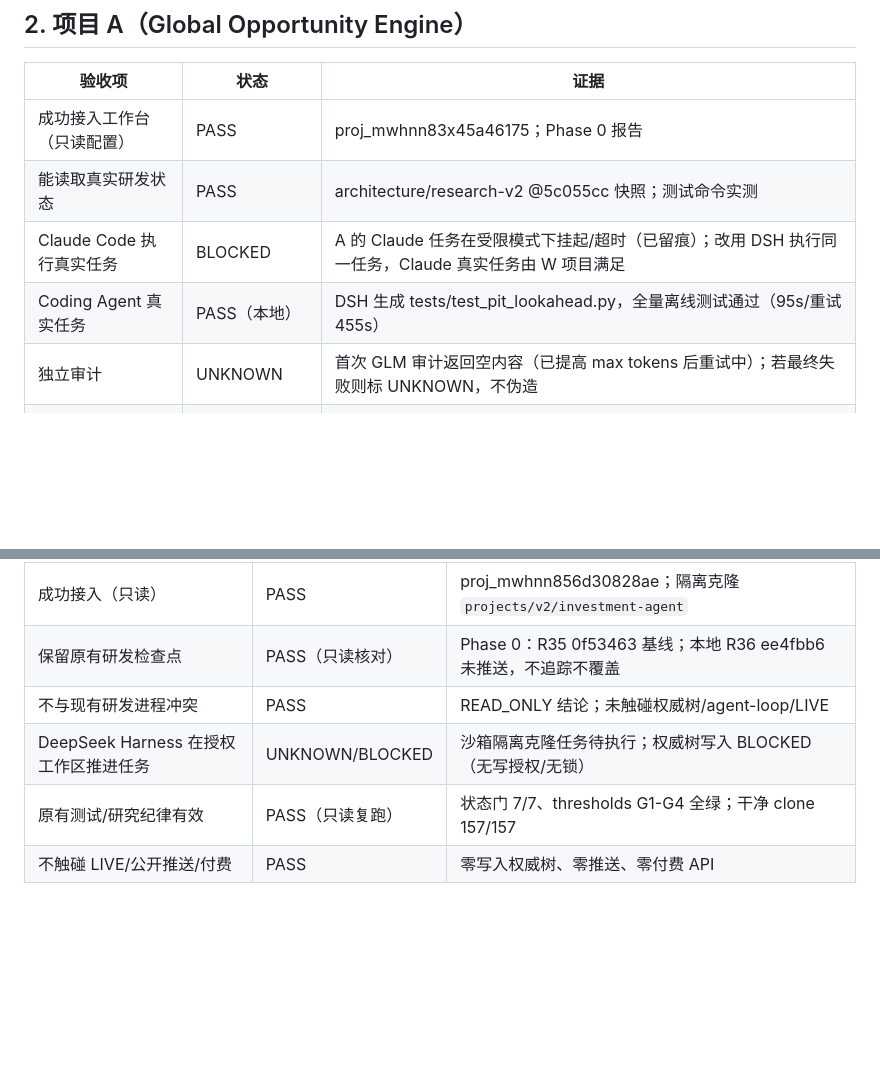
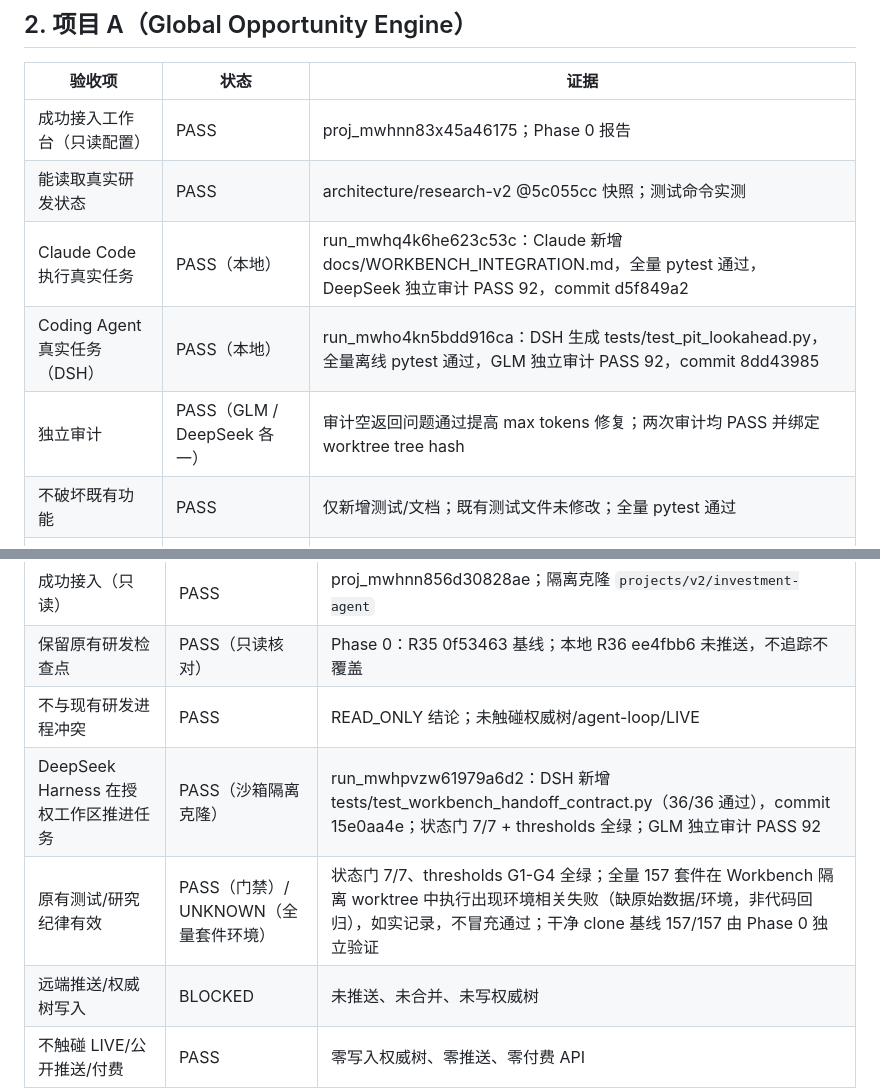
Before and after one commit to bojing951-hash/ai-workbench, a Markdown page: docs/v2/ACCEPTANCE-MATRIX.md, 2 parts joined by grey strips. Drawn GitHub-style; blank space fills up the shorter version.

```diff
--- a/docs/v2/ACCEPTANCE-MATRIX.md
+++ b/docs/v2/ACCEPTANCE-MATRIX.md
@@ -21,9 +21,10 @@
 |---|---|---|
 | 成功接入工作台（只读配置） | PASS | proj_mwhnn83x45a46175；Phase 0 报告 |
 | 能读取真实研发状态 | PASS | architecture/research-v2 @5c055cc 快照；测试命令实测 |
-| Claude Code 执行真实任务 | BLOCKED | A 的 Claude 任务在受限模式下挂起/超时（已留痕）；改用 DSH 执行同一任务，Claude 真实任务由 W 项目满足 |
-| Coding Agent 真实任务 | PASS（本地） | DSH 生成 tests/test_pit_lookahead.py，全量离线测试通过（95s/重试 455s） |
-| 独立审计 | UNKNOWN | 首次 GLM 审计返回空内容（已提高 max tokens 后重试中）；若最终失败则标 UNKNOWN，不伪造 |
+| Claude Code 执行真实任务 | PASS（本地） | run_mwhq4k6he623c53c：Claude 新增 docs/WORKBENCH_INTEGRATION.md，全量 pytest 通过，DeepSeek 独立审计 PASS 92，commit d5f849a2 |
+| Coding Agent 真实任务（DSH） | PASS（本地） | run_mwho4kn5bdd916ca：DSH 生成 tests/test_pit_lookahead.py，全量离线 pytest 通过，GLM 独立审计 PASS 92，commit 8dd43985 |
+| 独立审计 | PASS（GLM / DeepSeek 各一） | 审计空返回问题通过提高 max tokens 修复；两次审计均 PASS 并绑定 worktree tree hash |
+| 不破坏既有功能 | PASS | 仅新增测试/文档；既有测试文件未修改；全量 pytest 通过 |
 | 不破坏既有功能 | PASS | 仅新增测试文件；既有测试文件未修改；全量套件通过 |
 | A→B 交接兼容 | PASS（只读核对） | HANDOFF_SCHEMA v1.0 与 B 接收面文档/测试存在；本环境未执行真实联调（会写 output，按 B 纪律禁止） |
 | 远端 PR / CI | BLOCKED | A 本地分支领先远端 main 100+ 提交；未授权推送；未推送、未开 PR |
@@ -35,8 +36,9 @@
 | 成功接入（只读） | PASS | proj_mwhnn856d30828ae；隔离克隆 `projects/v2/investment-agent` |
 | 保留原有研发检查点 | PASS（只读核对） | Phase 0：R35 0f53463 基线；本地 R36 ee4fbb6 未推送，不追踪不覆盖 |
 | 不与现有研发进程冲突 | PASS | READ_ONLY 结论；未触碰权威树/agent-loop/LIVE |
-| DeepSeek Harness 在授权工作区推进任务 | UNKNOWN/BLOCKED | 沙箱隔离克隆任务待执行；权威树写入 BLOCKED（无写授权/无锁） |
-| 原有测试/研究纪律有效 | PASS（只读复跑） | 状态门 7/7、thresholds G1-G4 全绿；干净 clone 157/157 |
+| DeepSeek Harness 在授权工作区推进任务 | PASS（沙箱隔离克隆） | run_mwhpvzw61979a6d2：DSH 新增 tests/test_workbench_handoff_contract.py（36/36 通过），commit 15e0aa4e；状态门 7/7 + thresholds 全绿；GLM 独立审计 PASS 92 |
+| 原有测试/研究纪律有效 | PASS（门禁）/ UNKNOWN（全量套件环境） | 状态门 7/7、thresholds G1-G4 全绿；全量 157 套件在 Workbench 隔离 worktree 中执行出现环境相关失败（缺原始数据/环境，非代码回归），如实记录，不冒充通过；干净 clone 基线 157/157 由 Phase 0 独立验证 |
+| 远端推送/权威树写入 | BLOCKED | 未推送、未合并、未写权威树 |
 | 不触碰 LIVE/公开推送/付费 | PASS | 零写入权威树、零推送、零付费 API |
 
 ## 4. 整体系统
```
Also changed, not shown: README.md (+1 -1 lines), docs/TEST-REPORT.md (+29 -0 lines), docs/v2/FINAL-REPORT.md (added, +89 -0 lines), docs/images/workbench-v2-w-ci-passed.png (added), 3 other files.
